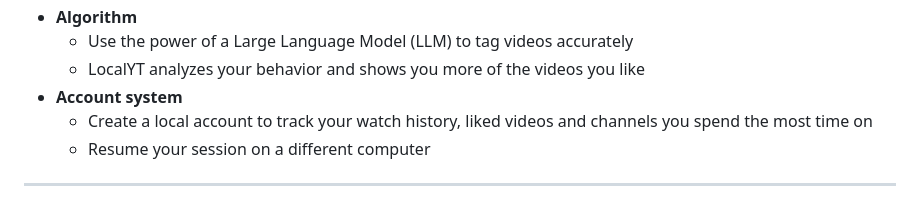
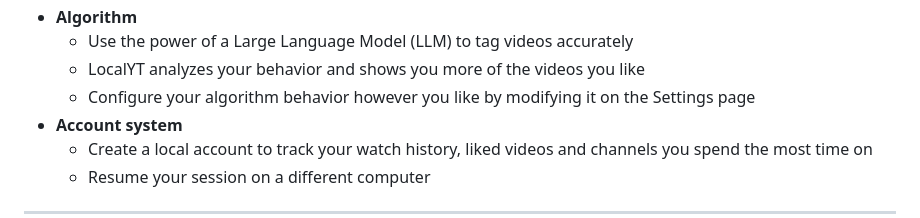
Before and after one commit to pbz134/LocalYT, a Markdown page: README.md, the part around the change. Drawn GitHub-style.

Commit message:
Update README with Settings page

```diff
--- a/README.md
+++ b/README.md
@@ -32,6 +32,7 @@ From then on, I regularly worked on the program to further improve it, and 15 mo
 - **Algorithm**
   - Use the power of a Large Language Model (LLM) to tag videos accurately
   - LocalYT analyzes your behavior and shows you more of the videos you like
+  - Configure your algorithm behavior however you like by modifying it on the Settings page
 - **Account system**
   - Create a local account to track your watch history, liked videos and channels you spend the most time on
   - Resume your session on a different computer
```
